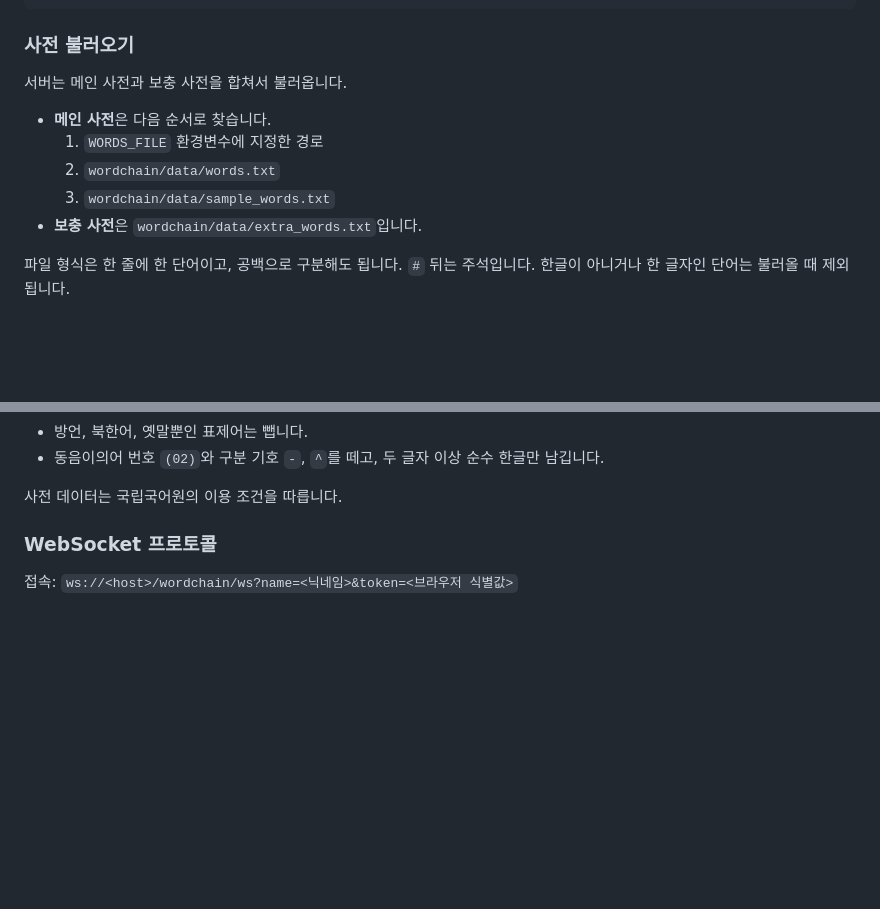
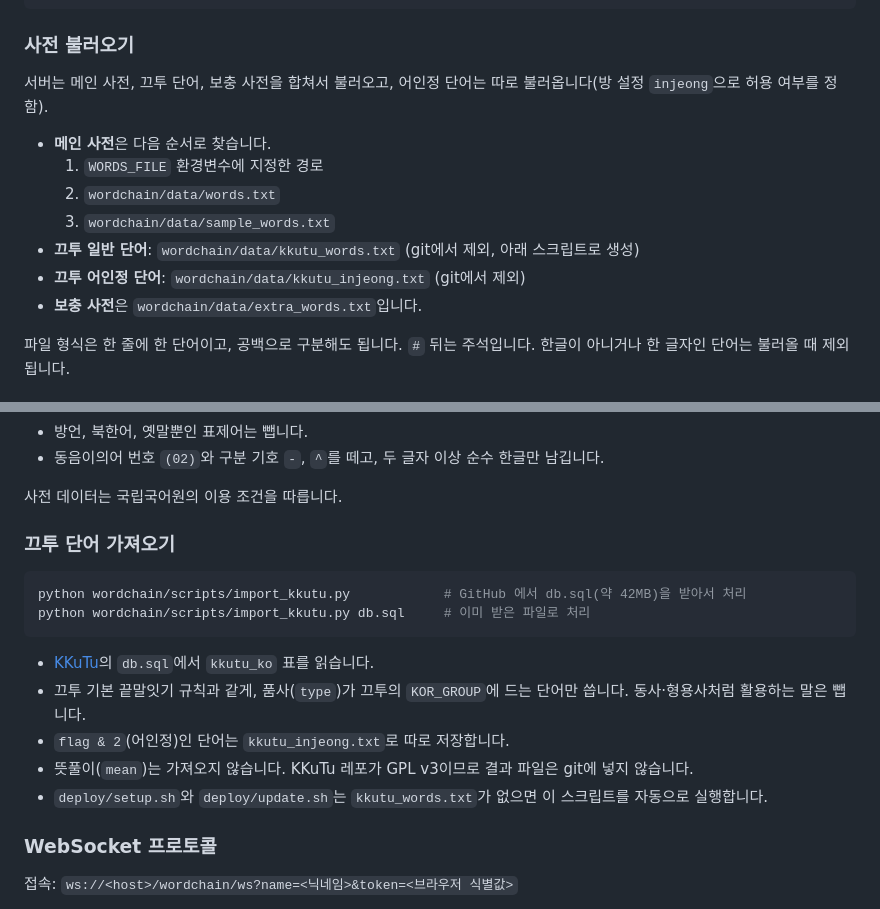
Before and after one commit to kminh-wow/Game_hub, a Markdown page: docs/DEVELOPMENT.md, 2 parts joined by grey strips. Rendered like a GitHub page; blank space fills up the shorter version.

````diff
--- a/docs/DEVELOPMENT.md
+++ b/docs/DEVELOPMENT.md
@@ -112,12 +112,14 @@ wordchain/
 
 ### 사전 불러오기
 
-서버는 메인 사전과 보충 사전을 합쳐서 불러옵니다.
+서버는 메인 사전, 끄투 단어, 보충 사전을 합쳐서 불러오고, 어인정 단어는 따로 불러옵니다(방 설정 `injeong`으로 허용 여부를 정함).
 
 - **메인 사전**은 다음 순서로 찾습니다.
   1. `WORDS_FILE` 환경변수에 지정한 경로
   2. `wordchain/data/words.txt`
   3. `wordchain/data/sample_words.txt`
+- **끄투 일반 단어**: `wordchain/data/kkutu_words.txt` (git에서 제외, 아래 스크립트로 생성)
+- **끄투 어인정 단어**: `wordchain/data/kkutu_injeong.txt` (git에서 제외)
 - **보충 사전**은 `wordchain/data/extra_words.txt`입니다.
 
 파일 형식은 한 줄에 한 단어이고, 공백으로 구분해도 됩니다. `#` 뒤는 주석입니다. 한글이 아니거나 한 글자인 단어는 불러올 때 제외됩니다.
@@ -140,6 +142,19 @@ python wordchain/scripts/build_dictionary.py "C:\경로\전체 내려받기_표
 - 동음이의어 번호 `(02)`와 구분 기호 `-`, `^`를 떼고, 두 글자 이상 순수 한글만 남깁니다.
 
 사전 데이터는 국립국어원의 이용 조건을 따릅니다.
+
+### 끄투 단어 가져오기
+
+```bash
+python wordchain/scripts/import_kkutu.py            # GitHub 에서 db.sql(약 42MB)을 받아서 처리
+python wordchain/scripts/import_kkutu.py db.sql     # 이미 받은 파일로 처리
+```
+
+- [KKuTu](https://github.com/JJoriping/KKuTu)의 `db.sql`에서 `kkutu_ko` 표를 읽습니다.
+- 끄투 기본 끝말잇기 규칙과 같게, 품사(`type`)가 끄투의 `KOR_GROUP`에 드는 단어만 씁니다. 동사·형용사처럼 활용하는 말은 뺍니다.
+- `flag & 2`(어인정)인 단어는 `kkutu_injeong.txt`로 따로 저장합니다.
+- 뜻풀이(`mean`)는 가져오지 않습니다. KKuTu 레포가 GPL v3이므로 결과 파일은 git에 넣지 않습니다.
+- `deploy/setup.sh`와 `deploy/update.sh`는 `kkutu_words.txt`가 없으면 이 스크립트를 자동으로 실행합니다.
 
 ### WebSocket 프로토콜
 
````
Also changed, not shown: README.md (+4 -3 lines), wordchain/README.md (+12 -5 lines).
